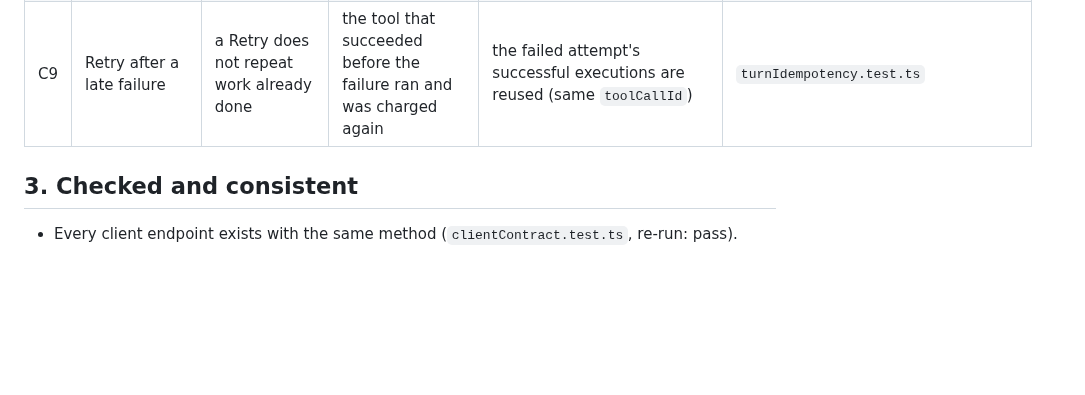
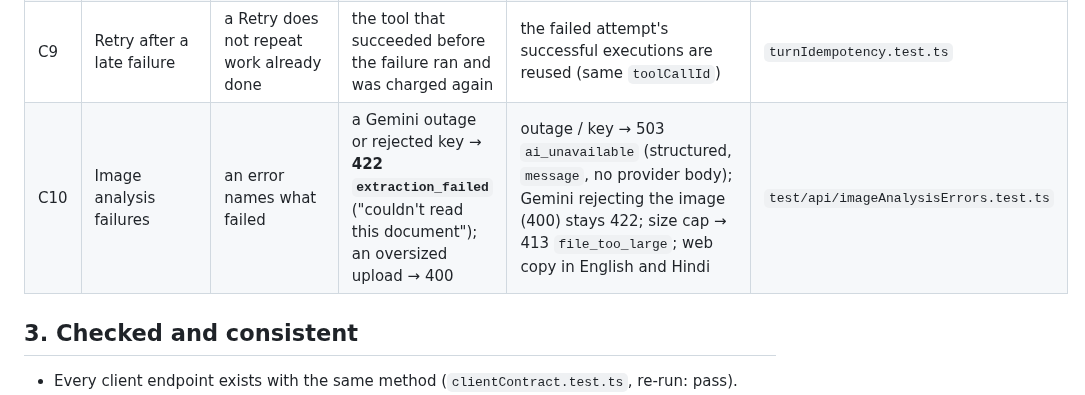
Before and after one commit to jitendrakumarraj831-byte/ZarvisMobile, a Markdown page: ZARVIS_API_CONTRACT_AUDIT.md, the part around one of its changes. Drawn GitHub-style; blank space fills up the shorter version.

```diff
--- a/ZARVIS_API_CONTRACT_AUDIT.md
+++ b/ZARVIS_API_CONTRACT_AUDIT.md
@@ -68,6 +68,7 @@ Web-only: `/orchestrator/turn-stream`, `/developer/implement`, `/integrations/gi
 | C7 | `clientTurnId` reuse | one key = one message | a reused key with other text replayed the earlier answer | fingerprint bound to the key; 409 `client_turn_id_reused` | `turnIdempotency.test.ts` |
 | C8 | Task resume/retry | a reported state is a real state | `resume`/`retry` set `RUNNING` with no executor | 409 `task_execution_unavailable`; clients offer no Start/Resume/Retry | `api.test.ts`, `taskService.test.ts` |
 | C9 | Retry after a late failure | a Retry does not repeat work already done | the tool that succeeded before the failure ran and was charged again | the failed attempt's successful executions are reused (same `toolCallId`) | `turnIdempotency.test.ts` |
+| C10 | Image analysis failures | an error names what failed | a Gemini outage or rejected key → **422 `extraction_failed`** ("couldn't read this document"); an oversized upload → 400 | outage / key → 503 `ai_unavailable` (structured, `message`, no provider body); Gemini rejecting the image (400) stays 422; size cap → 413 `file_too_large`; web copy in English and Hindi | `test/api/imageAnalysisErrors.test.ts` |
 
 ## 3. Checked and consistent
 
```
Also changed, not shown: other parts of ZARVIS_API_CONTRACT_AUDIT.md (+1 -1 lines), FINAL_PHASE1_VERIFICATION.md (+1 -1 lines), ZARVIS_PRODUCTION_READINESS.md (+2 -1 lines).
